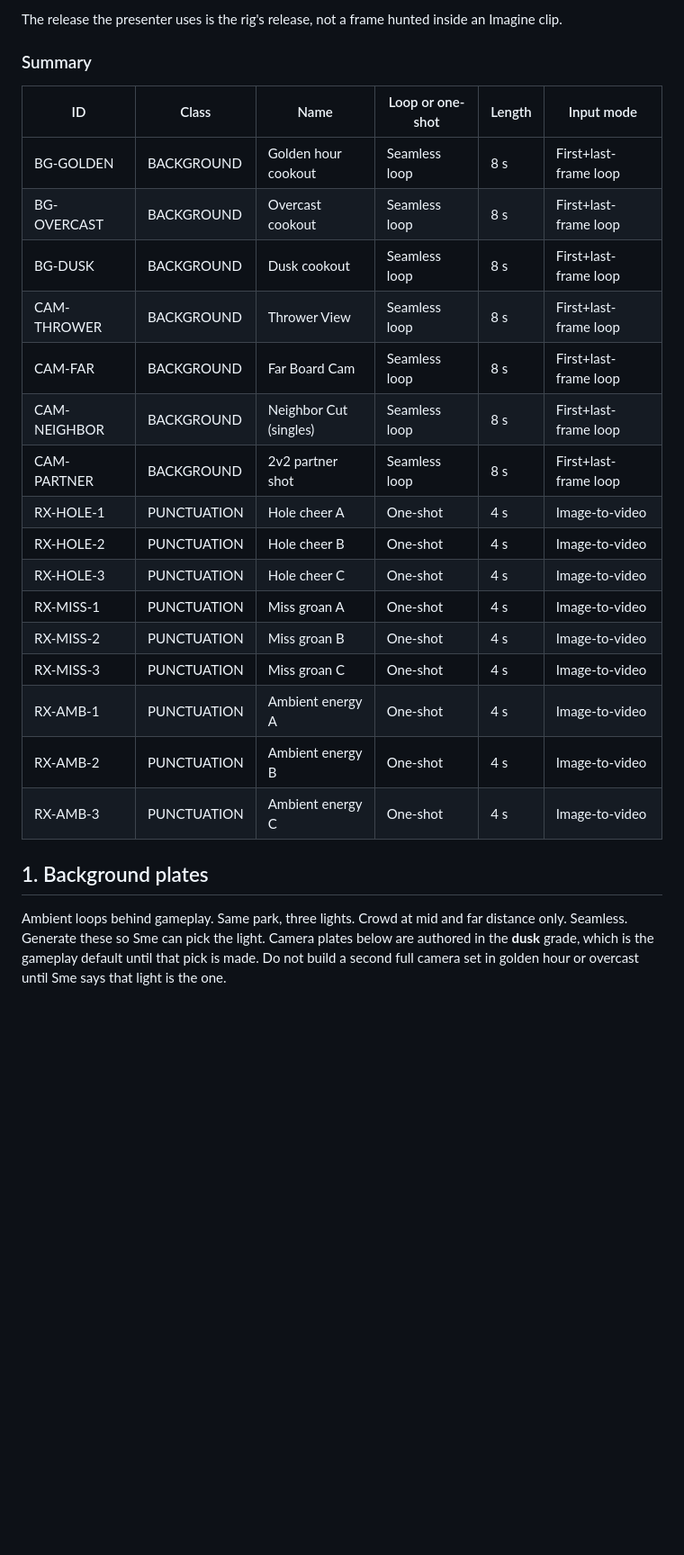
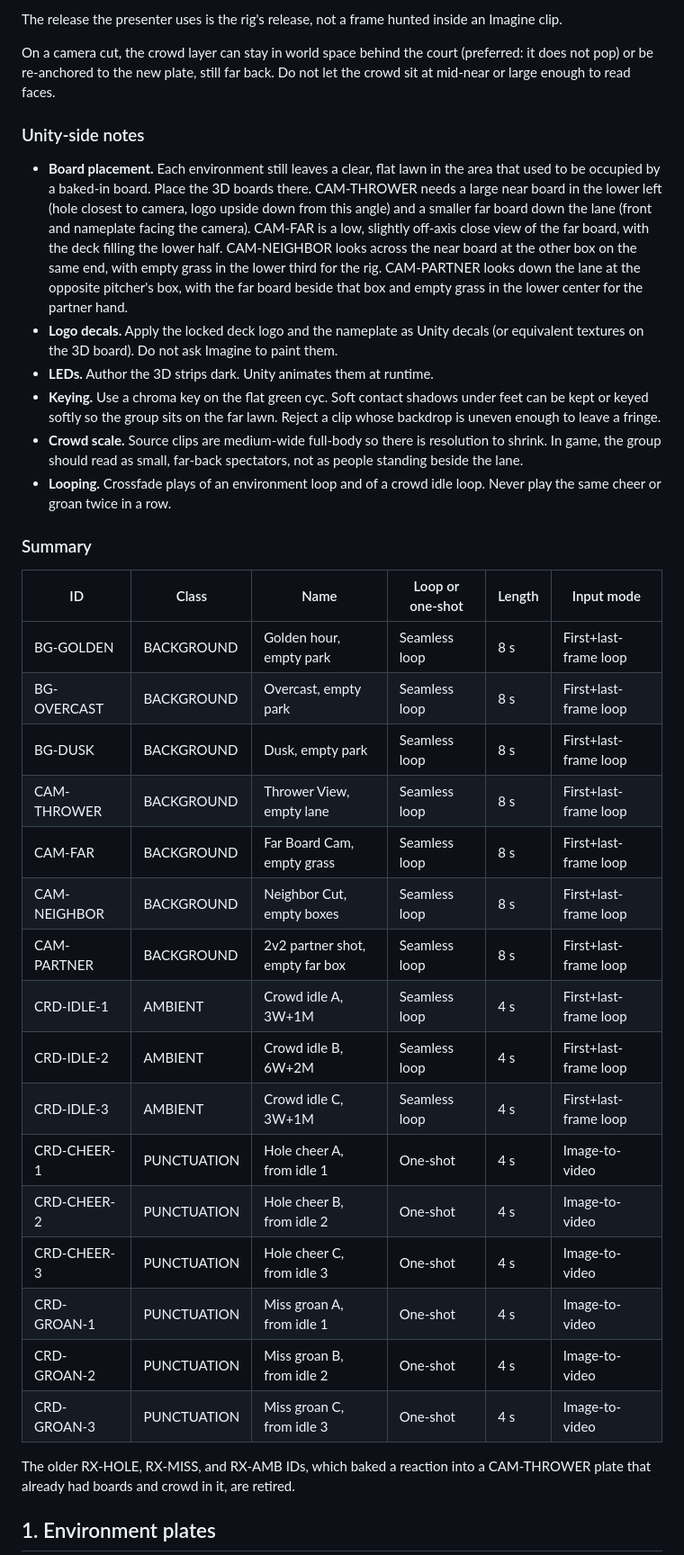
Before and after one commit to unclesme15-a11y/iPlay-Cornhole, a Markdown page: docs/imagine-video-plates.md, the part around one of its changes. Shown at 90% size. Rendered like a GitHub page; blank space fills up the shorter version.

```diff
--- a/docs/imagine-video-plates.md
+++ b/docs/imagine-video-plates.md
@@ -122,29 +135,40 @@ Camera cuts for one throw:
 - **2v2, the opponent beside you:** there is no extra Imagine plate. Their purchased-hand gesture enters from the side of **CAM-THROWER** that is not the local player's side, then **CAM-FAR** at 0.33 s. The plate stays empty of people.
 
 The release the presenter uses is the rig's release, not a frame hunted inside an Imagine clip.
+
+On a camera cut, the crowd layer can stay in world space behind the court (preferred: it does not pop) or be re-anchored to the new plate, still far back. Do not let the crowd sit at mid-near or large enough to read faces.
+
+### Unity-side notes
+
+- **Board placement.** Each environment still leaves a clear, flat lawn in the area that used to be occupied by a baked-in board. Place the 3D boards there. CAM-THROWER needs a large near board in the lower left (hole closest to camera, logo upside down from this angle) and a smaller far board down the lane (front and nameplate facing the camera). CAM-FAR is a low, slightly off-axis close view of the far board, with the deck filling the lower half. CAM-NEIGHBOR looks across the near board at the other box on the same end, with empty grass in the lower third for the rig. CAM-PARTNER looks down the lane at the opposite pitcher's box, with the far board beside that box and empty grass in the lower center for the partner hand.
+- **Logo decals.** Apply the locked deck logo and the nameplate as Unity decals (or equivalent textures on the 3D board). Do not ask Imagine to paint them.
+- **LEDs.** Author the 3D strips dark. Unity animates them at runtime.
+- **Keying.** Use a chroma key on the flat green cyc. Soft contact shadows under feet can be kept or keyed softly so the group sits on the far lawn. Reject a clip whose backdrop is uneven enough to leave a fringe.
+- **Crowd scale.** Source clips are medium-wide full-body so there is resolution to shrink. In game, the group should read as small, far-back spectators, not as people standing beside the lane.
+- **Looping.** Crossfade plays of an environment loop and of a crowd idle loop. Never play the same cheer or groan twice in a row.
 
 ### Summary
 
 | ID | Class | Name | Loop or one-shot | Length | Input mode |
 |---|---|---|---|---|---|
-| BG-GOLDEN | BACKGROUND | Golden hour cookout | Seamless loop | 8 s | First+last-frame loop |
-| BG-OVERCAST | BACKGROUND | Overcast cookout | Seamless loop | 8 s | First+last-frame loop |
-| BG-DUSK | BACKGROUND | Dusk cookout | Seamless loop | 8 s | First+last-frame loop |
-| CAM-THROWER | BACKGROUND | Thrower View | Seamless loop | 8 s | First+last-frame loop |
-| CAM-FAR | BACKGROUND | Far Board Cam | Seamless loop | 8 s | First+last-frame loop |
-| CAM-NEIGHBOR | BACKGROUND | Neighbor Cut (singles) | Seamless loop | 8 s | First+last-frame loop |
-| CAM-PARTNER | BACKGROUND | 2v2 partner shot | Seamless loop | 8 s | First+last-frame loop |
-| RX-HOLE-1 | PUNCTUATION | Hole cheer A | One-shot | 4 s | Image-to-video |
-| RX-HOLE-2 | PUNCTUATION | Hole cheer B | One-shot | 4 s | Image-to-video |
-| RX-HOLE-3 | PUNCTUATION | Hole cheer C | One-shot | 4 s | Image-to-video |
-| RX-MISS-1 | PUNCTUATION | Miss groan A | One-shot | 4 s | Image-to-video |
-| RX-MISS-2 | PUNCTUATION | Miss groan B | One-shot | 4 s | Image-to-video |
-| RX-MISS-3 | PUNCTUATION | Miss groan C | One-shot | 4 s | Image-to-video |
-| RX-AMB-1 | PUNCTUATION | Ambient energy A | One-shot | 4 s | Image-to-video |
-| RX-AMB-2 | PUNCTUATION | Ambient energy B | One-shot | 4 s | Image-to-video |
-| RX-AMB-3 | PUNCTUATION | Ambient energy C | One-shot | 4 s | Image-to-video |
+| BG-GOLDEN | BACKGROUND | Golden hour, empty park | Seamless loop | 8 s | First+last-frame loop |
+| BG-OVERCAST | BACKGROUND | Overcast, empty park | Seamless loop | 8 s | First+last-frame loop |
+| BG-DUSK | BACKGROUND | Dusk, empty park | Seamless loop | 8 s | First+last-frame loop |
+| CAM-THROWER | BACKGROUND | Thrower View, empty lane | Seamless loop | 8 s | First+last-frame loop |
+| CAM-FAR | BACKGROUND | Far Board Cam, empty grass | Seamless loop | 8 s | First+last-frame loop |
+| CAM-NEIGHBOR | BACKGROUND | Neighbor Cut, empty boxes | Seamless loop | 8 s | First+last-frame loop |
+| CAM-PARTNER | BACKGROUND | 2v2 partner shot, empty far box | Seamless loop | 8 s | First+last-frame loop |
+| CRD-IDLE-1 | AMBIENT | Crowd idle A, 3W+1M | Seamless loop | 4 s | First+last-frame loop |
+| CRD-IDLE-2 | AMBIENT | Crowd idle B, 6W+2M | Seamless loop | 4 s | First+last-frame loop |
+| CRD-IDLE-3 | AMBIENT | Crowd idle C, 3W+1M | Seamless loop | 4 s | First+last-frame loop |
+| CRD-CHEER-1 | PUNCTUATION | Hole cheer A, from idle 1 | One-shot | 4 s | Image-to-video |
+| CRD-CHEER-2 | PUNCTUATION | Hole cheer B, from idle 2 | One-shot | 4 s | Image-to-video |
+| CRD-CHEER-3 | PUNCTUATION | Hole cheer C, from idle 3 | One-shot | 4 s | Image-to-video |
+| CRD-GROAN-1 | PUNCTUATION | Miss groan A, from idle 1 | One-shot | 4 s | Image-to-video |
+| CRD-GROAN-2 | PUNCTUATION | Miss groan B, from idle 2 | One-shot | 4 s | Image-to-video |
+| CRD-GROAN-3 | PUNCTUATION | Miss groan C, from idle 3 | One-shot | 4 s | Image-to-video |
 
-## 1. Background plates
+The older RX-HOLE, RX-MISS, and RX-AMB IDs, which baked a reaction into a CAM-THROWER plate that already had boards and crowd in it, are retired.
 
-Ambient loops behind gameplay. Same park, three lights. Crowd at mid and far distance only. Seamless. Generate these so Sme can pick the light. Camera plates below are authored in the **dusk** grade, which is the gameplay default until that pick is made. Do not build a second full camera set in golden hour or overcast until Sme says that light is the one.
+## 1. Environment plates
 
```
Also changed, not shown: other parts of docs/imagine-video-plates.md (+282 -351 lines).
